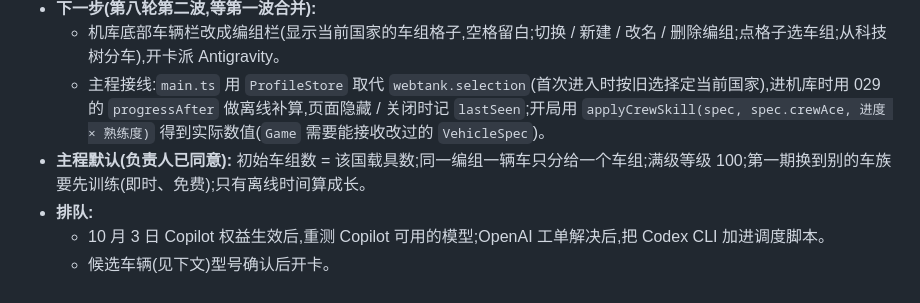
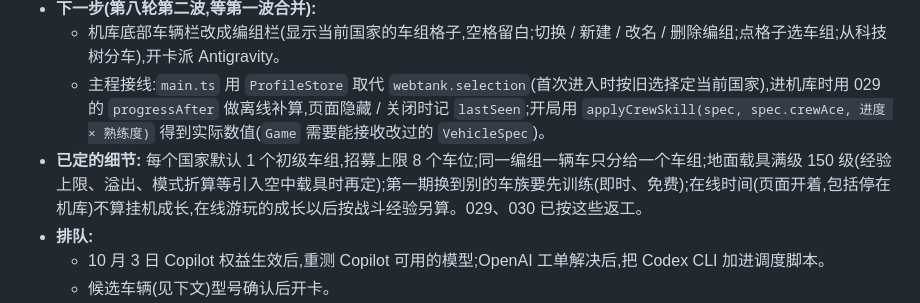
Before and after one commit to R-953/Web-Tank, a Markdown page: docs/tasks/README.md, the part around the change. GitHub-like rendering.

```diff
--- a/docs/tasks/README.md
+++ b/docs/tasks/README.md
@@ -13,7 +13,7 @@
 - **下一步(第八轮第二波,等第一波合并):**
   - 机库底部车辆栏改成编组栏(显示当前国家的车组格子,空格留白;切换 / 新建 / 改名 / 删除编组;点格子选车组;从科技树分车),开卡派 Antigravity。
   - 主程接线:`main.ts` 用 `ProfileStore` 取代 `webtank.selection`(首次进入时按旧选择定当前国家),进机库时用 029 的 `progressAfter` 做离线补算,页面隐藏 / 关闭时记 `lastSeen`;开局用 `applyCrewSkill(spec, spec.crewAce, 进度 × 熟练度)` 得到实际数值(`Game` 需要能接收改过的 `VehicleSpec`)。
-- **主程默认(负责人已同意):** 初始车组数 = 该国载具数;同一编组一辆车只分给一个车组;满级等级 100;第一期换到别的车族要先训练(即时、免费);只有离线时间算成长。
+- **已定的细节:** 每个国家默认 1 个初级车组,招募上限 8 个车位;同一编组一辆车只分给一个车组;地面载具满级 150 级(经验上限、溢出、模式折算等引入空中载具时再定);第一期换到别的车族要先训练(即时、免费);在线时间(页面开着,包括停在机库)不算挂机成长,在线游玩的成长以后按战斗经验另算。029、030 已按这些返工。
 - **排队:**
   - 10 月 3 日 Copilot 权益生效后,重测 Copilot 可用的模型;OpenAI 工单解决后,把 Codex CLI 加进调度脚本。
   - 候选车辆(见下文)型号确认后开卡。
```
Also changed, not shown: docs/design/tech-tree-and-crew.md (+6 -2 lines).
